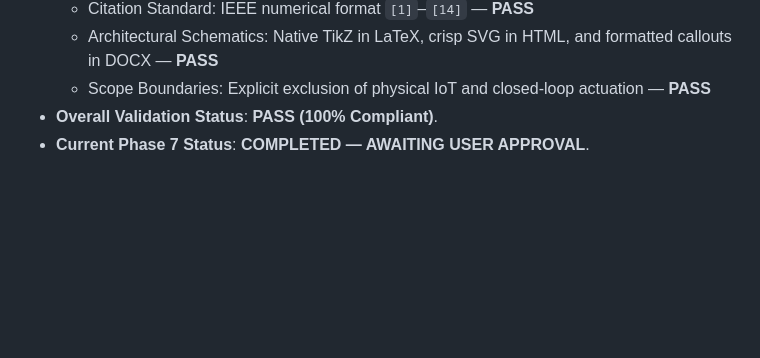
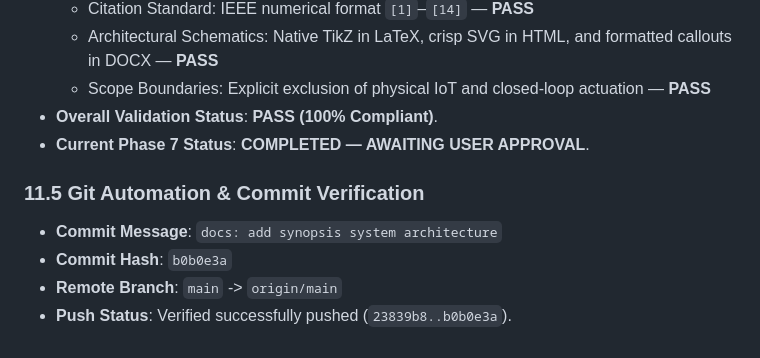
Before and after one commit to sik04/AI-Driven-Digital-Twin-Predictive-Maintainence, a Markdown page: synopsis/SYNOPSIS_PROGRESS.md, the part around the change. Drawn GitHub-style; blank space fills up the shorter version.

Commit message:
docs: record verified Phase 7 push commit hash in synopsis progress

```diff
--- a/synopsis/SYNOPSIS_PROGRESS.md
+++ b/synopsis/SYNOPSIS_PROGRESS.md
@@ -509,3 +509,9 @@
   - Scope Boundaries: Explicit exclusion of physical IoT and closed-loop actuation — **PASS**
 - **Overall Validation Status**: **PASS (100% Compliant)**.
 - **Current Phase 7 Status**: **COMPLETED — AWAITING USER APPROVAL**.
+
+### 11.5 Git Automation & Commit Verification
+- **Commit Message**: `docs: add synopsis system architecture`
+- **Commit Hash**: `b0b0e3a`
+- **Remote Branch**: `main` -> `origin/main`
+- **Push Status**: Verified successfully pushed (`23839b8..b0b0e3a`).
```
